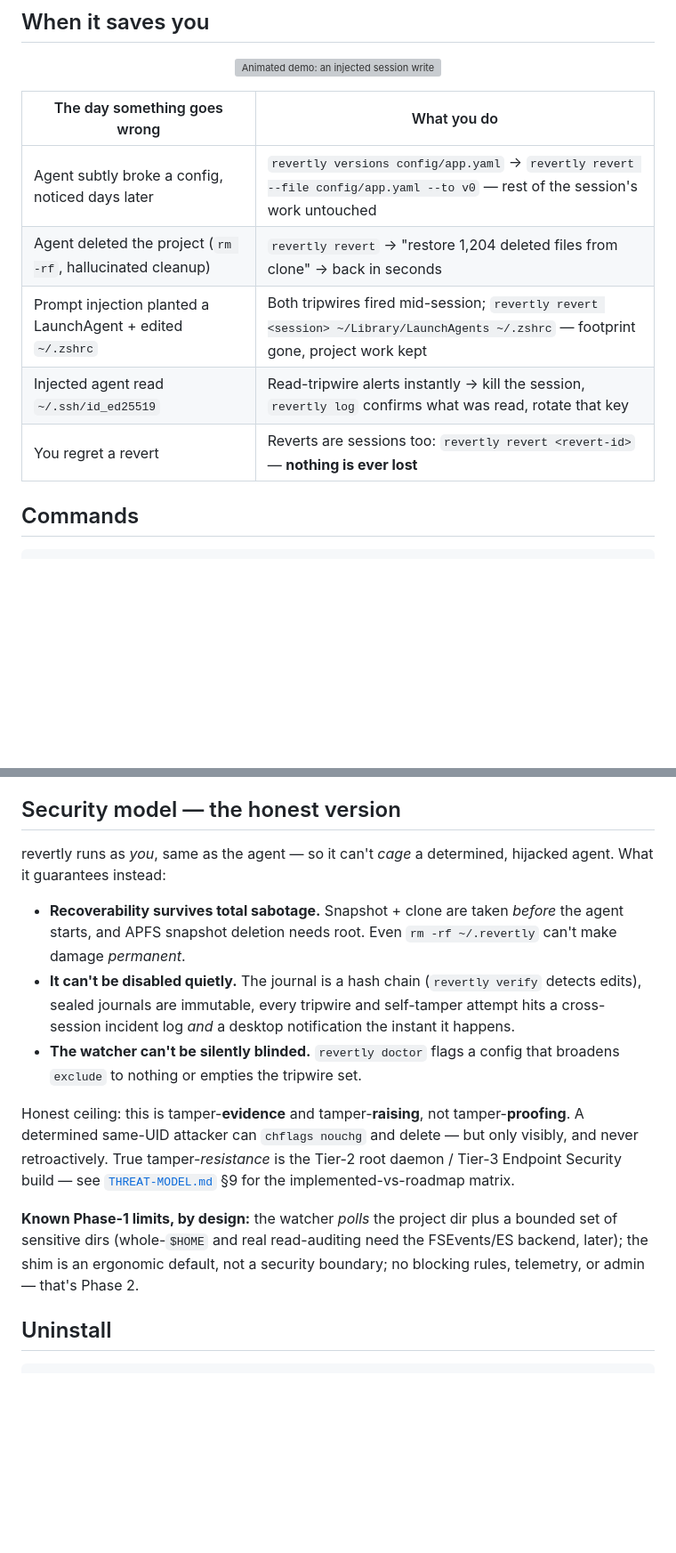
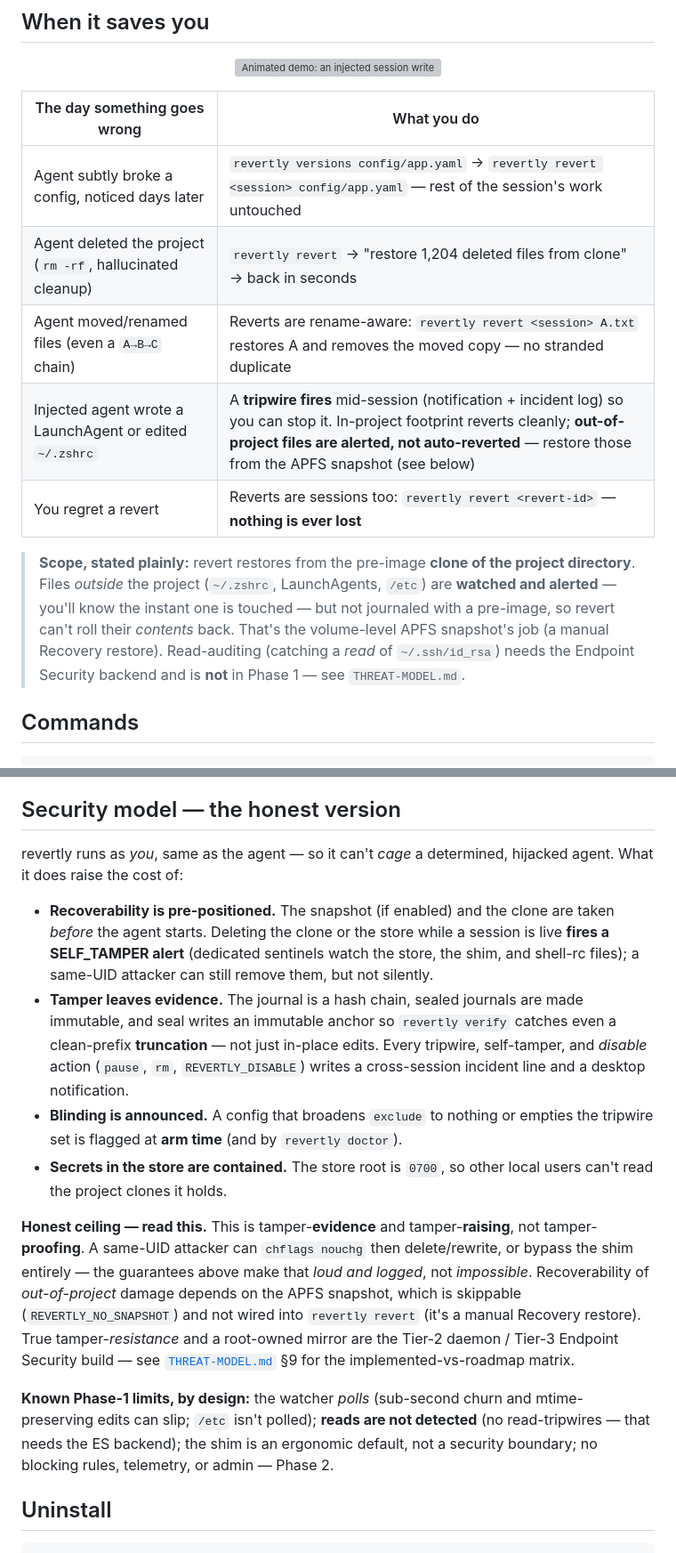
Before and after one commit to nirbenda/revertly, a Markdown page: README.md, 2 parts joined by grey strips. Shown at 89% size. Rendered like a GitHub page; blank space fills up the shorter version; grey boxes are pictures that could not be loaded.

Commit message:
Tier 4: docs honesty — align claims with what Phase 1 actually does
Trust was the lowest-scoring axis; the docs described a security product the
code didn't deliver. Corrected:

- README "When it saves you": removed the impossible out-of-project revert
  (revert restores from the project clone only) and the nonexistent
  `revert --file X --to v0` flag; added an explicit scope note (out-of-project
  paths are ALERTED, not content-reverted) and a rename-chain row. Dropped the
  read-tripwire row (reads are not detected in Phase 1).
- README security section: rewritten to claim only what now holds after the
  Tier 1-3 fixes (SELF_TAMPER fires, truncation-detecting verify, arm-time
  blinding warning, 0700 store) and to state the ceiling honestly (skippable
  snapshot not wired into revert; no read detection; shim not a boundary).
- PRODUCT.md: bold status note that read-tripwires / on_read are NOT
  implemented — the polling watcher cannot see reads at all.
- test count 111 -> 169.

Docs now under-promise relative to behavior instead of over-promising.

```diff
--- a/README.md
+++ b/README.md
@@ -98,11 +98,19 @@ On exit you get one summary line, and everything stays revertible.
 
 | The day something goes wrong | What you do |
 |---|---|
-| Agent subtly broke a config, noticed days later | `revertly versions config/app.yaml` → `revertly revert --file config/app.yaml --to v0` — rest of the session's work untouched |
+| Agent subtly broke a config, noticed days later | `revertly versions config/app.yaml` → `revertly revert <session> config/app.yaml` — rest of the session's work untouched |
 | Agent deleted the project (`rm -rf`, hallucinated cleanup) | `revertly revert` → "restore 1,204 deleted files from clone" → back in seconds |
-| Prompt injection planted a LaunchAgent + edited `~/.zshrc` | Both tripwires fired mid-session; `revertly revert <session> ~/Library/LaunchAgents ~/.zshrc` — footprint gone, project work kept |
-| Injected agent read `~/.ssh/id_ed25519` | Read-tripwire alerts instantly → kill the session, `revertly log` confirms what was read, rotate that key |
+| Agent moved/renamed files (even a `A→B→C` chain) | Reverts are rename-aware: `revertly revert <session> A.txt` restores A and removes the moved copy — no stranded duplicate |
+| Injected agent wrote a LaunchAgent or edited `~/.zshrc` | A **tripwire fires** mid-session (notification + incident log) so you can stop it. In-project footprint reverts cleanly; **out-of-project files are alerted, not auto-reverted** — restore those from the APFS snapshot (see below) |
 | You regret a revert | Reverts are sessions too: `revertly revert <revert-id>` — **nothing is ever lost** |
+
+> **Scope, stated plainly:** revert restores from the pre-image **clone of the
+> project directory**. Files *outside* the project (`~/.zshrc`, LaunchAgents,
+> `/etc`) are **watched and alerted** — you'll know the instant one is touched —
+> but not journaled with a pre-image, so revert can't roll their *contents*
+> back. That's the volume-level APFS snapshot's job (a manual Recovery
+> restore). Read-auditing (catching a *read* of `~/.ssh/id_rsa`) needs the
+> Endpoint Security backend and is **not** in Phase 1 — see `THREAT-MODEL.md`.
 
 ## Commands
 
@@ -144,28 +152,37 @@ shows its equivalent CLI command.
 ## Security model — the honest version
 
 revertly runs as *you*, same as the agent — so it can't *cage* a determined,
-hijacked agent. What it guarantees instead:
+hijacked agent. What it does raise the cost of:
 
-- **Recoverability survives total sabotage.** Snapshot + clone are taken
-  *before* the agent starts, and APFS snapshot deletion needs root. Even
-  `rm -rf ~/.revertly` can't make damage *permanent*.
-- **It can't be disabled quietly.** The journal is a hash chain (`revertly verify`
-  detects edits), sealed journals are immutable, every tripwire and self-tamper
-  attempt hits a cross-session incident log *and* a desktop notification the
-  instant it happens.
-- **The watcher can't be silently blinded.** `revertly doctor` flags a config
-  that broadens `exclude` to nothing or empties the tripwire set.
+- **Recoverability is pre-positioned.** The snapshot (if enabled) and the clone
+  are taken *before* the agent starts. Deleting the clone or the store while a
+  session is live **fires a SELF_TAMPER alert** (dedicated sentinels watch the
+  store, the shim, and shell-rc files); a same-UID attacker can still remove
+  them, but not silently.
+- **Tamper leaves evidence.** The journal is a hash chain, sealed journals are
+  made immutable, and seal writes an immutable anchor so `revertly verify`
+  catches even a clean-prefix **truncation** — not just in-place edits. Every
+  tripwire, self-tamper, and *disable* action (`pause`, `rm`, `REVERTLY_DISABLE`)
+  writes a cross-session incident line and a desktop notification.
+- **Blinding is announced.** A config that broadens `exclude` to nothing or
+  empties the tripwire set is flagged at **arm time** (and by `revertly doctor`).
+- **Secrets in the store are contained.** The store root is `0700`, so other
+  local users can't read the project clones it holds.
 
-Honest ceiling: this is tamper-**evidence** and tamper-**raising**, not
-tamper-**proofing**. A determined same-UID attacker can `chflags nouchg` and
-delete — but only visibly, and never retroactively. True tamper-*resistance* is
-the Tier-2 root daemon / Tier-3 Endpoint Security build — see
-[`THREAT-MODEL.md`](THREAT-MODEL.md) §9 for the implemented-vs-roadmap matrix.
+**Honest ceiling — read this.** This is tamper-**evidence** and
+tamper-**raising**, not tamper-**proofing**. A same-UID attacker can `chflags
+nouchg` then delete/rewrite, or bypass the shim entirely — the guarantees above
+make that *loud and logged*, not *impossible*. Recoverability of *out-of-project*
+damage depends on the APFS snapshot, which is skippable (`REVERTLY_NO_SNAPSHOT`)
+and not wired into `revertly revert` (it's a manual Recovery restore). True
+tamper-*resistance* and a root-owned mirror are the Tier-2 daemon / Tier-3
+Endpoint Security build — see [`THREAT-MODEL.md`](THREAT-MODEL.md) §9 for the
+implemented-vs-roadmap matrix.
 
-**Known Phase-1 limits, by design:** the watcher *polls* the project dir plus a
-bounded set of sensitive dirs (whole-`$HOME` and real read-auditing need the
-FSEvents/ES backend, later); the shim is an ergonomic default, not a security
-boundary; no blocking rules, telemetry, or admin — that's Phase 2.
+**Known Phase-1 limits, by design:** the watcher *polls* (sub-second churn and
+mtime-preserving edits can slip; `/etc` isn't polled); **reads are not detected**
+(no read-tripwires — that needs the ES backend); the shim is an ergonomic
+default, not a security boundary; no blocking rules, telemetry, or admin — Phase 2.
 
 ## Uninstall
 
```
Also changed, not shown: other parts of README.md (+3 -3 lines), PRODUCT.md (+13 -5 lines).
